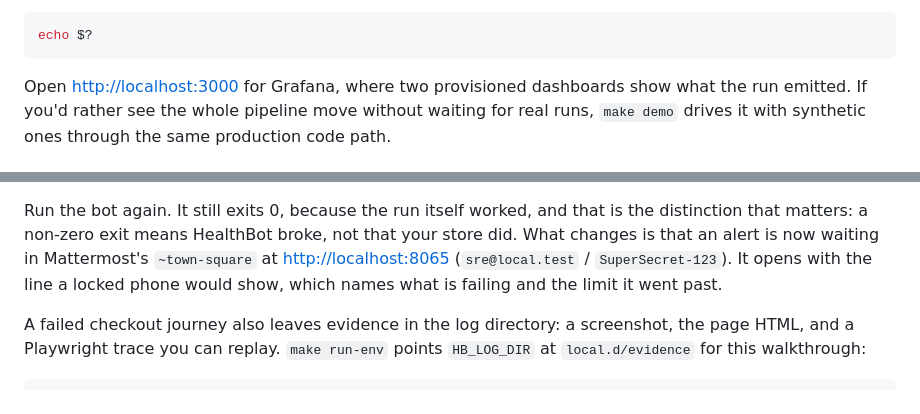
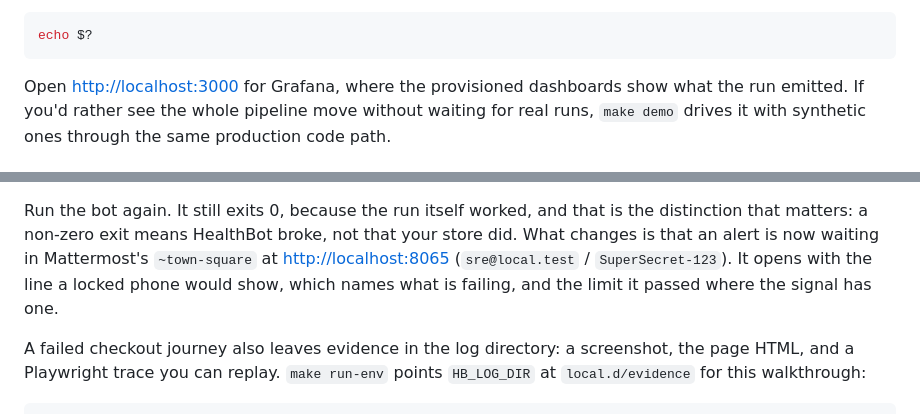
Before and after one commit to kingletas/healthbot, a Markdown page: docs/from-nothing.md, 2 parts joined by grey strips. GitHub-like rendering.

````diff
--- a/docs/from-nothing.md
+++ b/docs/from-nothing.md
@@ -117,7 +117,7 @@ looking for output:
 echo $?
 ```
 
-Open <http://localhost:3000> for Grafana, where two provisioned dashboards show
+Open <http://localhost:3000> for Grafana, where the provisioned dashboards show
 what the run emitted. If you'd rather see the whole pipeline move without
 waiting for real runs, `make demo` drives it with synthetic ones through the same
 production code path.
@@ -136,7 +136,7 @@ is the distinction that matters: a non-zero exit means HealthBot broke, not that
 store did. What changes is that an alert is now waiting in Mattermost's
 `~town-square` at <http://localhost:8065> (`sre@local.test` /
 `SuperSecret-123`). It opens with the line a locked phone would show, which
-names what is failing and the limit it went past.
+names what is failing, and the limit it passed where the signal has one.
 
 A failed checkout journey also leaves evidence in the log directory: a
 screenshot, the page HTML, and a Playwright trace you can replay. `make run-env`
````
Also changed, not shown: IT/observability/README.md (+1 -1 lines), README.md (+1 -1 lines).
